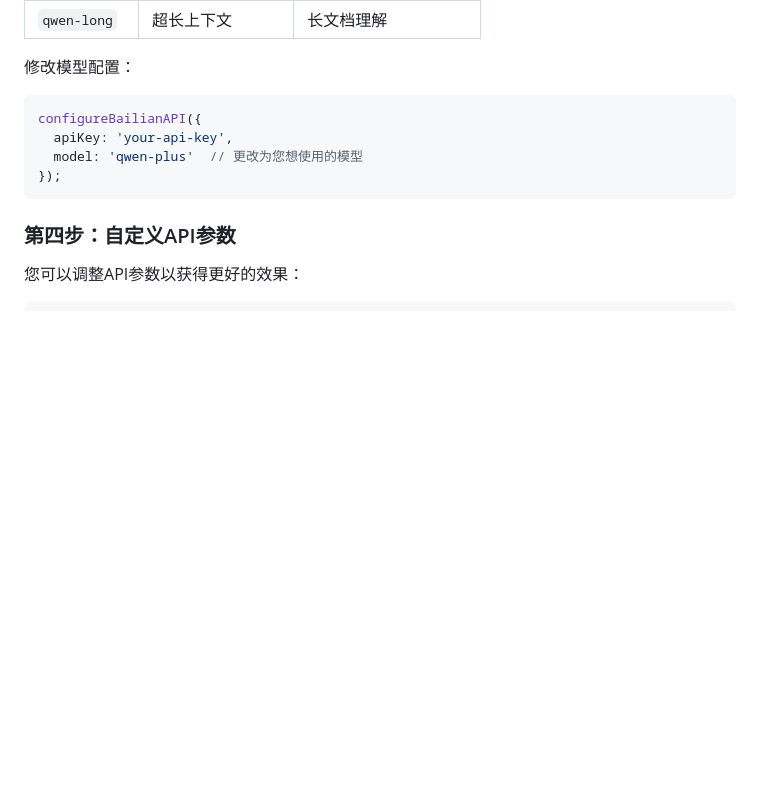
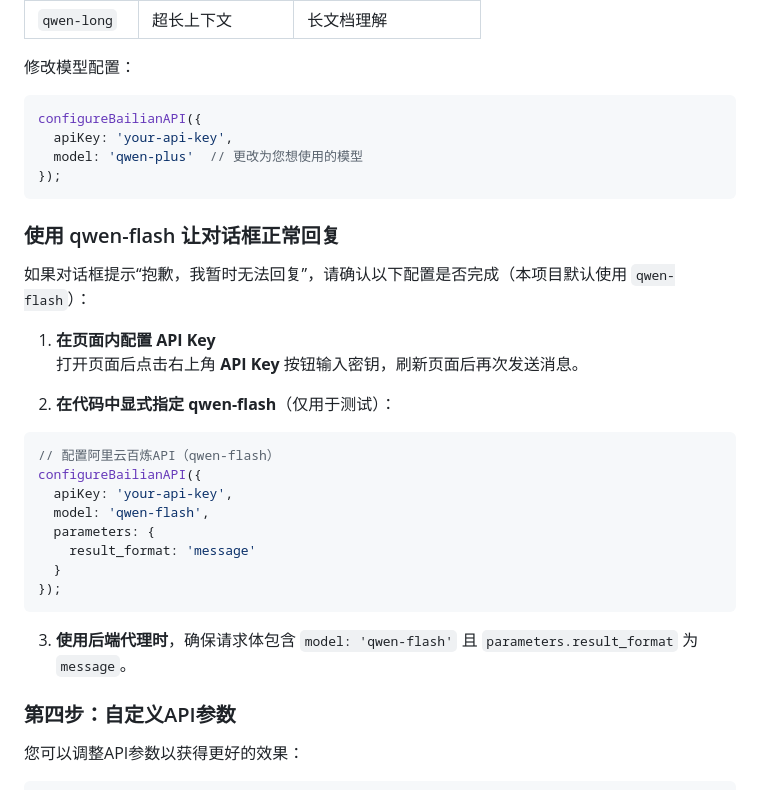
Before and after one commit to ziminran/ziminran.github.io, a Markdown page: README.md, the part around the change. Drawn GitHub-style; blank space fills up the shorter version.

Commit message:
Document qwen-flash chat setup
Co-authored-by: ziminran <96374699+ziminran@users.noreply.github.com>

````diff
--- a/README.md
+++ b/README.md
@@ -251,6 +251,28 @@ configureBailianAPI({
 });
 ```
 
+### 使用 qwen-flash 让对话框正常回复
+
+如果对话框提示“抱歉，我暂时无法回复”，请确认以下配置是否完成（本项目默认使用 `qwen-flash`）：
+
+1. **在页面内配置 API Key**
+   打开页面后点击右上角 **API Key** 按钮输入密钥，刷新页面后再次发送消息。
+
+2. **在代码中显式指定 qwen-flash**（仅用于测试）：
+
+```javascript
+// 配置阿里云百炼API（qwen-flash）
+configureBailianAPI({
+  apiKey: 'your-api-key',
+  model: 'qwen-flash',
+  parameters: {
+    result_format: 'message'
+  }
+});
+```
+
+3. **使用后端代理时**，确保请求体包含 `model: 'qwen-flash'` 且 `parameters.result_format` 为 `message`。
+
 ### 第四步：自定义API参数
 
 您可以调整API参数以获得更好的效果：
````
